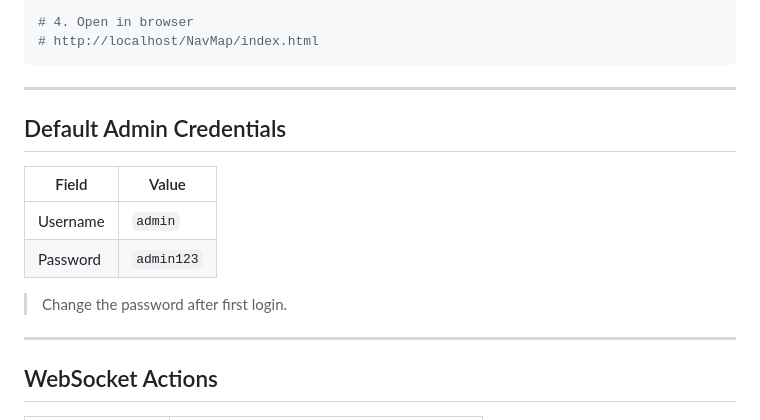
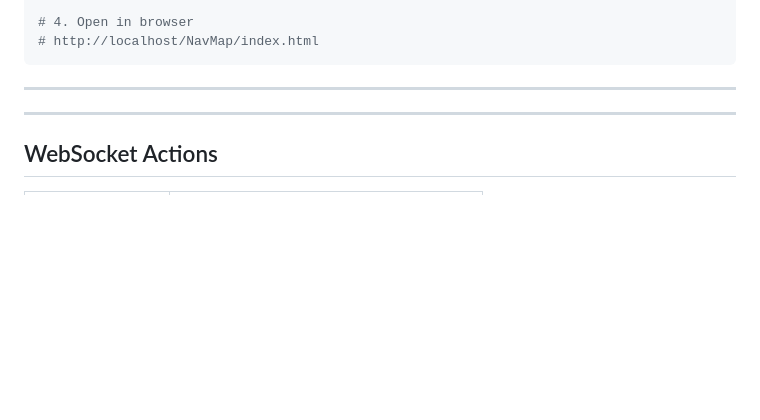
Before and after one commit to Edcel-needsCoffee/PITFinder, a Markdown page: README.md, the part around the change. Rendered like a GitHub page; blank space fills up the shorter version.

Commit message:
Revised README.md

```diff
--- a/README.md
+++ b/README.md
@@ -107,14 +107,6 @@ node webSocketServer.js
 
 ---
 
-## Default Admin Credentials
-
-| Field | Value |
-|---|---|
-| Username | `admin` |
-| Password | `admin123` |
-
-> Change the password after first login.
 
 ---
 
```
